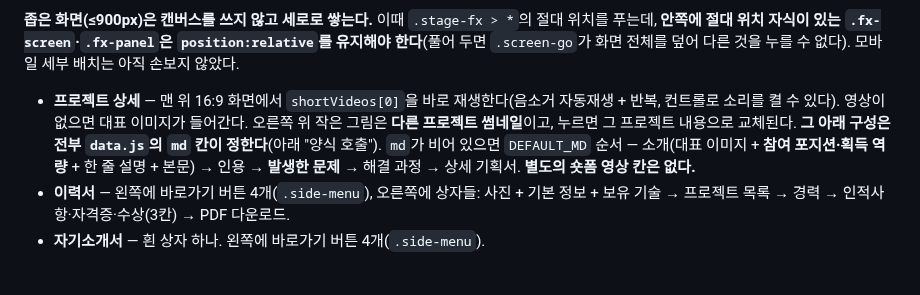
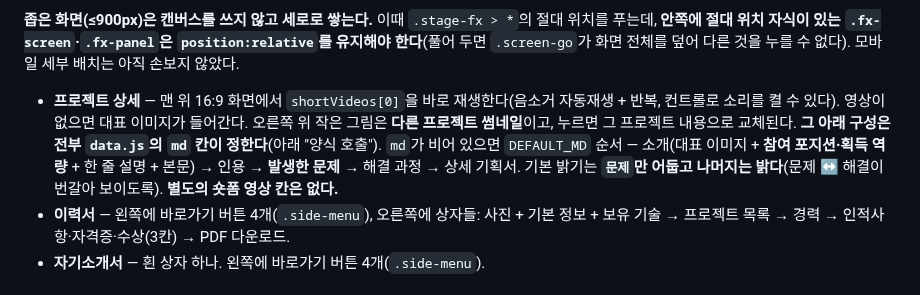
Before and after one commit to salmonsla119/Portfolio, a Markdown page: CLAUDE.md, the part around the change. Rendered like a GitHub page.

```diff
--- a/CLAUDE.md
+++ b/CLAUDE.md
@@ -66,7 +66,7 @@
 
 **좁은 화면(≤900px)은 캔버스를 쓰지 않고 세로로 쌓는다.** 이때 `.stage-fx > *`의 절대 위치를 푸는데, **안쪽에 절대 위치 자식이 있는 `.fx-screen`·`.fx-panel`은 `position:relative`를 유지해야 한다**(풀어 두면 `.screen-go`가 화면 전체를 덮어 다른 것을 누를 수 없다). 모바일 세부 배치는 아직 손보지 않았다.
 
-- **프로젝트 상세** — 맨 위 16:9 화면에서 `shortVideos[0]`을 바로 재생한다(음소거 자동재생 + 반복, 컨트롤로 소리를 켤 수 있다). 영상이 없으면 대표 이미지가 들어간다. 오른쪽 위 작은 그림은 **다른 프로젝트 썸네일**이고, 누르면 그 프로젝트 내용으로 교체된다. **그 아래 구성은 전부 `data.js`의 `md` 칸이 정한다**(아래 "양식 호출"). `md`가 비어 있으면 `DEFAULT_MD` 순서 — 소개(대표 이미지 + **참여 포지션·획득 역량** + 한 줄 설명 + 본문) → 인용 → **발생한 문제** → 해결 과정 → 상세 기획서. **별도의 숏폼 영상 칸은 없다.**
+- **프로젝트 상세** — 맨 위 16:9 화면에서 `shortVideos[0]`을 바로 재생한다(음소거 자동재생 + 반복, 컨트롤로 소리를 켤 수 있다). 영상이 없으면 대표 이미지가 들어간다. 오른쪽 위 작은 그림은 **다른 프로젝트 썸네일**이고, 누르면 그 프로젝트 내용으로 교체된다. **그 아래 구성은 전부 `data.js`의 `md` 칸이 정한다**(아래 "양식 호출"). `md`가 비어 있으면 `DEFAULT_MD` 순서 — 소개(대표 이미지 + **참여 포지션·획득 역량** + 한 줄 설명 + 본문) → 인용 → **발생한 문제** → 해결 과정 → 상세 기획서. 기본 밝기는 **`문제`만 어둡고 나머지는 밝다**(문제 ↔ 해결이 번갈아 보이도록). **별도의 숏폼 영상 칸은 없다.**
 - **이력서** — 왼쪽에 바로가기 버튼 4개(`.side-menu`), 오른쪽에 상자들: 사진 + 기본 정보 + 보유 기술 → 프로젝트 목록 → 경력 → 인적사항·자격증·수상(3칸) → PDF 다운로드.
 - **자기소개서** — 흰 상자 하나. 왼쪽에 바로가기 버튼 4개(`.side-menu`).
 
```
Also changed, not shown: 편집방법.md (+4 -4 lines), docs/blocks/solve.jpg, 2 other files.
